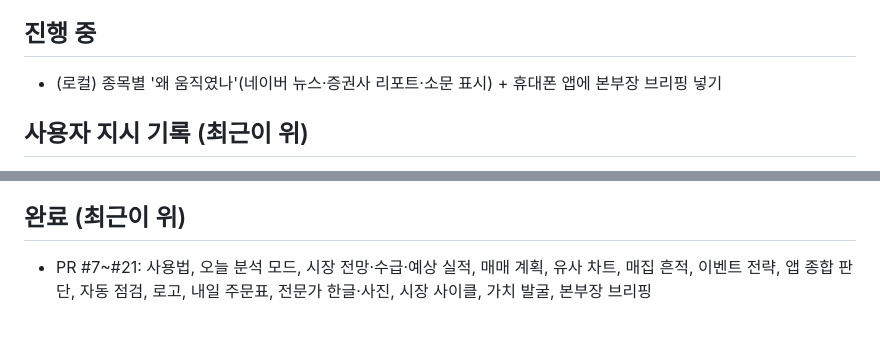
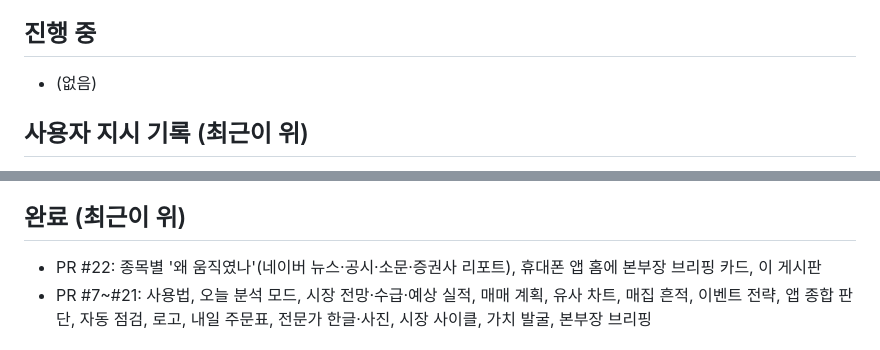
Before and after one commit to juski1004/ai-trading, a Markdown page: 연계.md, 2 parts joined by grey strips. Drawn GitHub-style.

Commit message:
연계 게시판: PR #22 완료 표시
Co-Authored-By: Claude Opus 5.5 <noreply@anthropic.com>

```diff
--- a/연계.md
+++ b/연계.md
@@ -16,7 +16,7 @@
 6. 사용자에게는 한국어로, 숫자로 구체적으로 답한다. 투자 권유가 아닌 참고용임을 유지한다.
 
 ## 진행 중
-- (로컬) 종목별 '왜 움직였나'(네이버 뉴스·증권사 리포트·소문 표시) + 휴대폰 앱에 본부장 브리핑 넣기
+- (없음)
 
 ## 사용자 지시 기록 (최근이 위)
 - 2026-10-22 (로컬) 두 대화를 하나처럼: 어느 쪽에 말해도 같이 수정·반영 → 이 게시판 만듦
@@ -29,6 +29,7 @@
 - 2026-10-22 (로컬) 자동 점검·이슈 알림, 60일 멈춤 방지 — Claude 없이도 계속 돌게
 
 ## 완료 (최근이 위)
+- PR #22: 종목별 '왜 움직였나'(네이버 뉴스·공시·소문·증권사 리포트), 휴대폰 앱 홈에 본부장 브리핑 카드, 이 게시판
 - PR #7~#21: 사용법, 오늘 분석 모드, 시장 전망·수급·예상 실적, 매매 계획, 유사 차트, 매집 흔적, 이벤트 전략, 앱 종합 판단, 자동 점검, 로고, 내일 주문표, 전문가 한글·사진, 시장 사이클, 가치 발굴, 본부장 브리핑
 
 ## 알아둘 것
```
